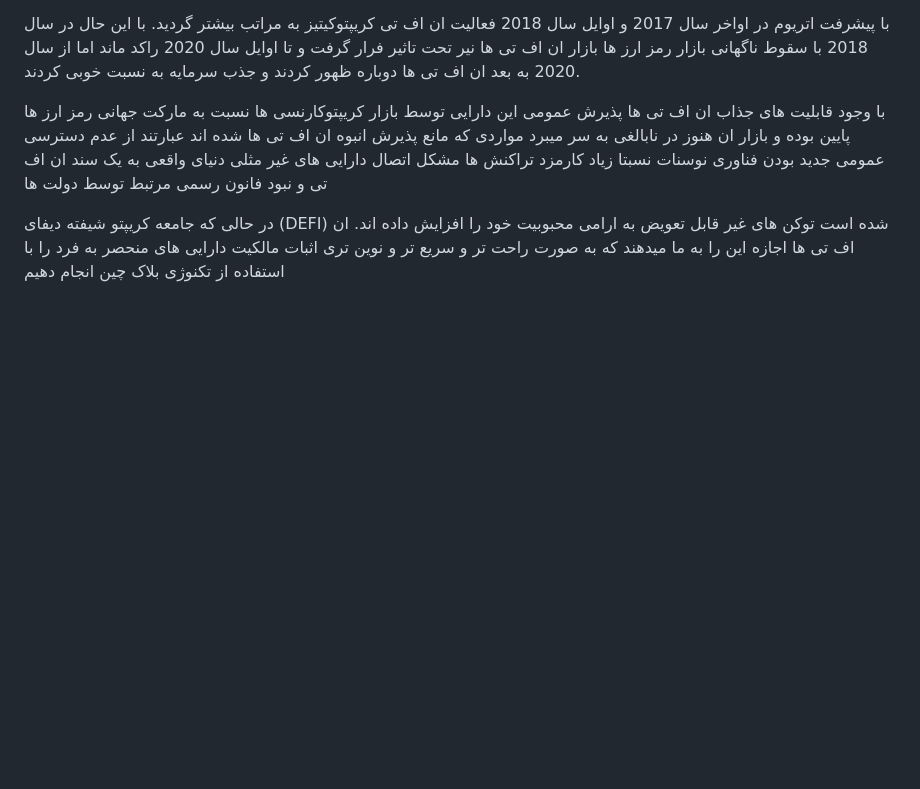
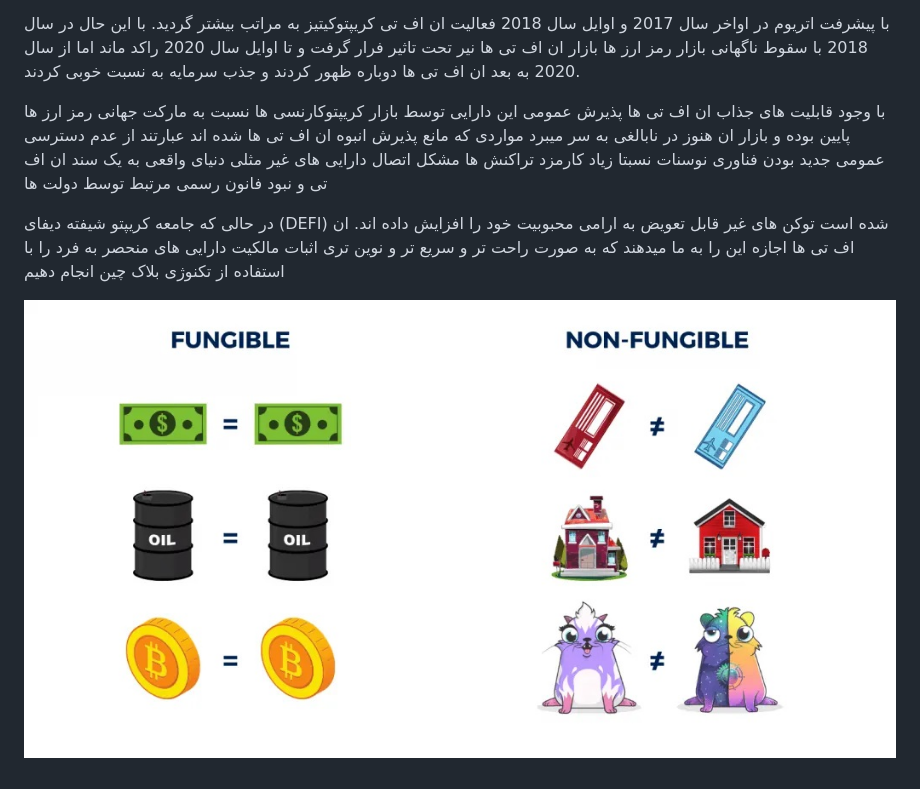
Before and after one commit to rapexa/Introduction-to-NFTs, a Markdown page: README.md, the part around the change. GitHub-like rendering; pictures changed too: Pictures/Fungible-vs-Non-Fungible-Tokens.jpg (added); blank space fills up the shorter version.

Commit message:
add picture

```diff
--- a/README.md
+++ b/README.md
@@ -15,4 +15,6 @@
 
  در حالی که جامعه کریپتو شیفته دیفای (DEFI) شده است توکن های غیر قابل تعویض به ارامی محبوبیت خود را افزایش داده اند. ان اف تی ها اجازه این را به ما میدهند که به صورت راحت تر و سریع تر و نوین تری اثبات مالکیت دارایی های منحصر به فرد را با استفاده از تکنوژی بلاک چین انجام دهیم
 
+![alt text](https://github.com/rapexa/Introduction-to-NFTs/blob/main/Pictures/Fungible-vs-Non-Fungible-Tokens.jpg?raw=true)
+
 </div>
```
